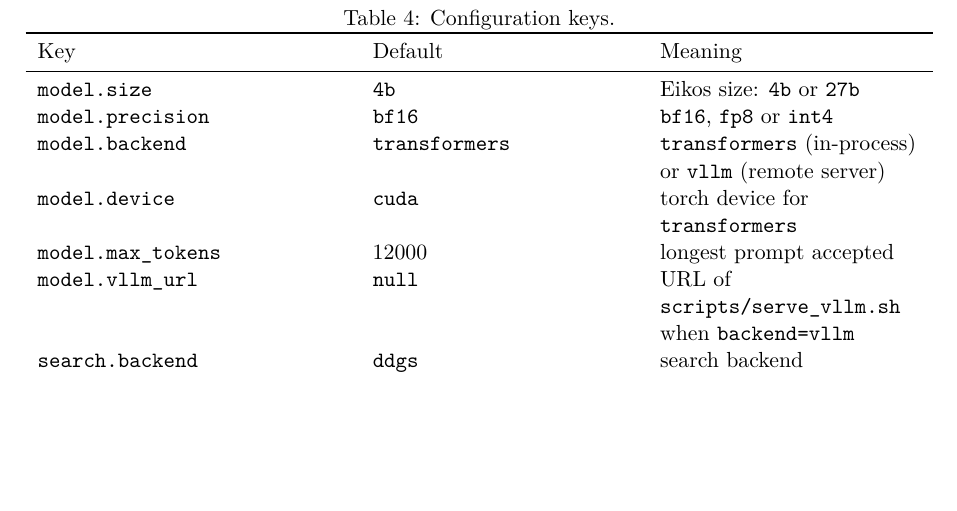
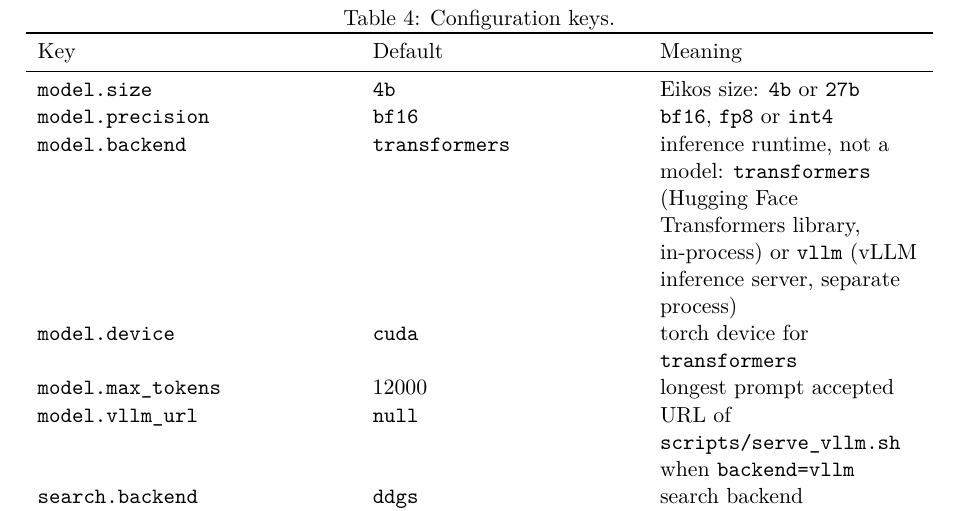
Before and after one commit to sensyn-robotics/eikos-search, a LaTeX document (doc/specification.tex): part of page 4 of 5 before the commit and part of page 4 of 6 after it, cut so that both start at the same text, the shorter picture padded with empty space. Compiled offline with pdfLaTeX.

Commit message:
Clarify that transformers/vllm are inference runtimes, not models
- README: Eikos (Qwen3.5-Base fine-tune) is the only model; model.backend
  picks the runtime: Hugging Face Transformers (in-process) or a vLLM
  server; table of runtimes and Eikos Hugging Face repos per size/precision
- config.yaml comment and spec config table say the same

Co-Authored-By: Claude Opus 5.5 <noreply@anthropic.com>

```diff
--- a/doc/specification.tex
+++ b/doc/specification.tex
@@ -201,7 +201,7 @@ Key & Default & Meaning \\
 \midrule
 \code{model.size}        & \code{4b}  & Eikos size: \code{4b} or \code{27b} \\
 \code{model.precision}   & \code{bf16} & \code{bf16}, \code{fp8} or \code{int4} \\
-\code{model.backend}     & \code{transformers} & \code{transformers} (in-process) or \code{vllm} (remote server) \\
+\code{model.backend}     & \code{transformers} & inference runtime, not a model: \code{transformers} (Hugging Face Transformers library, in-process) or \code{vllm} (vLLM inference server, separate process) \\
 \code{model.device}      & \code{cuda} & torch device for \code{transformers} \\
 \code{model.max\_tokens} & 12000 & longest prompt accepted \\
 \code{model.vllm\_url}   & \code{null} & URL of \code{scripts/serve\_vllm.sh} when \code{backend=vllm} \\
```
Also changed, not shown: config/config.yaml (+1 -1 lines), README.md.
